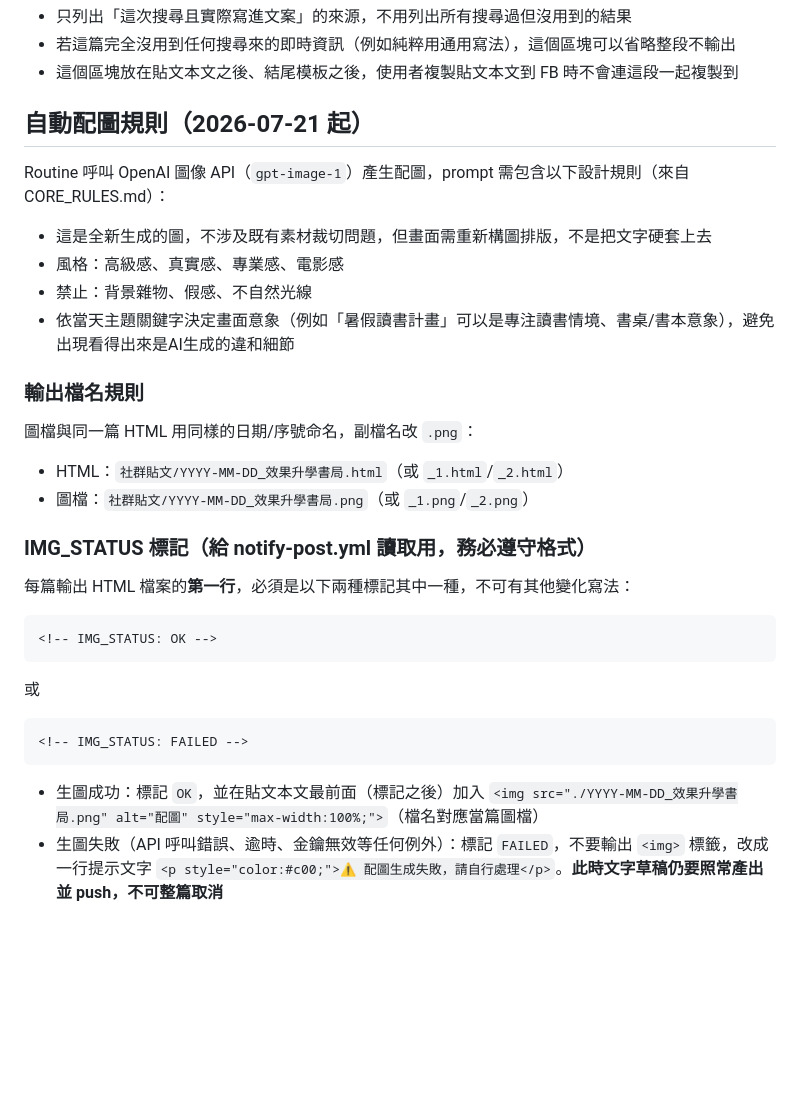
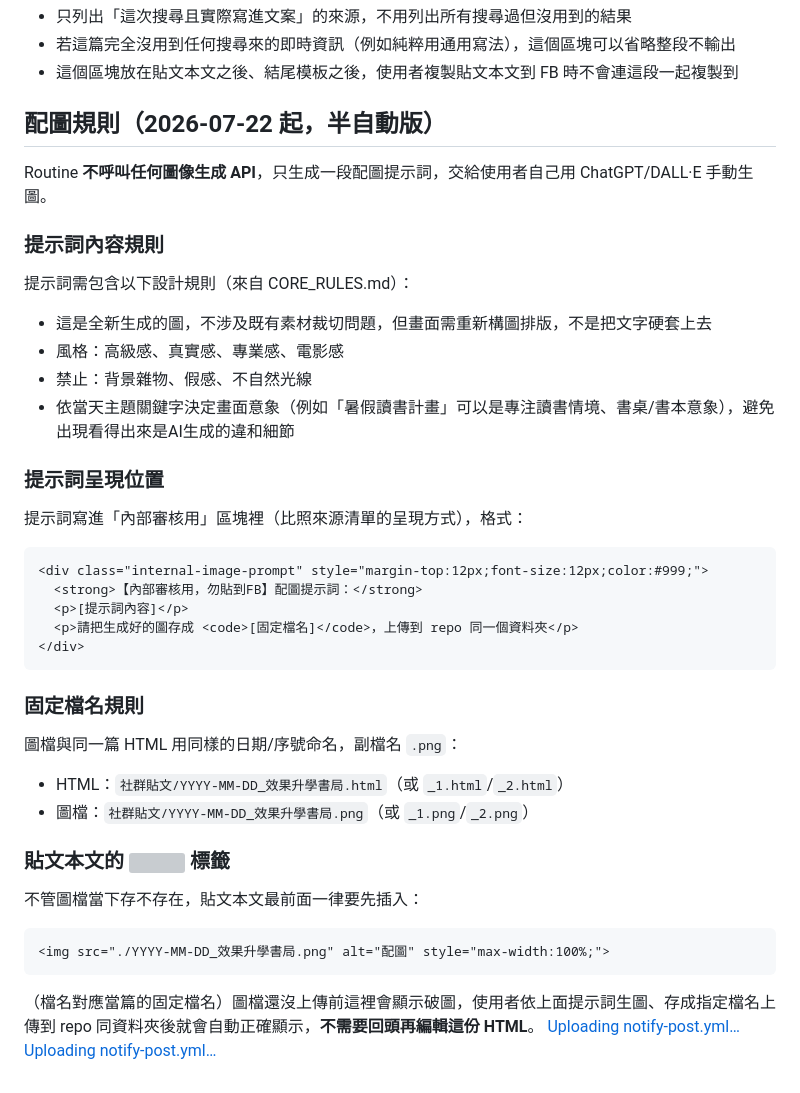
Before and after one commit to design02-5/xiaoguo-social-posts, a Markdown page: 社群貼文/效果升學書局_粉專風格筆記.md, the part around the change. Drawn GitHub-style; blank space fills up the shorter version; grey boxes are pictures that could not be loaded.

Commit message:
Update 效果升學書局_粉專風格筆記.md
新增主題關鍵字/搜尋/來源規則，配圖改半自動版

````diff
--- a/社群貼文/效果升學書局_粉專風格筆記.md
+++ b/社群貼文/效果升學書局_粉專風格筆記.md
@@ -98,31 +98,40 @@ Routine 執行當天，依當天主題關鍵字做以下兩類搜尋，取得即
 - 若這篇完全沒用到任何搜尋來的即時資訊（例如純粹用通用寫法），這個區塊可以省略整段不輸出
 - 這個區塊放在貼文本文之後、結尾模板之後，使用者複製貼文本文到 FB 時不會連這段一起複製到
 
-## 自動配圖規則（2026-07-21 起）
+## 配圖規則（2026-07-22 起，半自動版）
 
-Routine 呼叫 OpenAI 圖像 API（`gpt-image-1`）產生配圖，prompt 需包含以下設計規則（來自 CORE_RULES.md）：
+Routine **不呼叫任何圖像生成 API**，只生成一段配圖提示詞，交給使用者自己用 ChatGPT/DALL·E 手動生圖。
+
+### 提示詞內容規則
+提示詞需包含以下設計規則（來自 CORE_RULES.md）：
 - 這是全新生成的圖，不涉及既有素材裁切問題，但畫面需重新構圖排版，不是把文字硬套上去
 - 風格：高級感、真實感、專業感、電影感
 - 禁止：背景雜物、假感、不自然光線
 - 依當天主題關鍵字決定畫面意象（例如「暑假讀書計畫」可以是專注讀書情境、書桌/書本意象），避免出現看得出來是AI生成的違和細節
 
-### 輸出檔名規則
-圖檔與同一篇 HTML 用同樣的日期/序號命名，副檔名改 `.png`：
+### 提示詞呈現位置
+提示詞寫進「內部審核用」區塊裡（比照來源清單的呈現方式），格式：
+
+```html
+<div class="internal-image-prompt" style="margin-top:12px;font-size:12px;color:#999;">
+  <strong>【內部審核用，勿貼到FB】配圖提示詞：</strong>
+  <p>[提示詞內容]</p>
+  <p>請把生成好的圖存成 <code>[固定檔名]</code>，上傳到 repo 同一個資料夾</p>
+</div>
+```
+
+### 固定檔名規則
+圖檔與同一篇 HTML 用同樣的日期/序號命名，副檔名 `.png`：
 - HTML：`社群貼文/YYYY-MM-DD_效果升學書局.html`（或 `_1.html`/`_2.html`）
 - 圖檔：`社群貼文/YYYY-MM-DD_效果升學書局.png`（或 `_1.png`/`_2.png`）
 
-### IMG_STATUS 標記（給 notify-post.yml 讀取用，務必遵守格式）
-每篇輸出 HTML 檔案的**第一行**，必須是以下兩種標記其中一種，不可有其他變化寫法：
+### 貼文本文的 <img> 標籤
+不管圖檔當下存不存在，貼文本文最前面一律要先插入：
 
 ```html
-<!-- IMG_STATUS: OK -->
+<img src="./YYYY-MM-DD_效果升學書局.png" alt="配圖" style="max-width:100%;">
 ```
 
-或
-
-```html
-<!-- IMG_STATUS: FAILED -->
-```
-
-- 生圖成功：標記 `OK`，並在貼文本文最前面（標記之後）加入 `<img src="./YYYY-MM-DD_效果升學書局.png" alt="配圖" style="max-width:100%;">`（檔名對應當篇圖檔）
-- 生圖失敗（API 呼叫錯誤、逾時、金鑰無效等任何例外）：標記 `FAILED`，不要輸出 `<img>` 標籤，改成一行提示文字 `<p style="color:#c00;">⚠️ 配圖生成失敗，請自行處理</p>`。**此時文字草稿仍要照常產出並 push，不可整篇取消**
+（檔名對應當篇的固定檔名）圖檔還沒上傳前這裡會顯示破圖，使用者依上面提示詞生圖、存成指定檔名上傳到 repo 同資料夾後就會自動正確顯示，**不需要回頭再編輯這份 HTML**。
+[Uploading notify-post.yml…]()
+[Uploading notify-post.yml…]()
````
